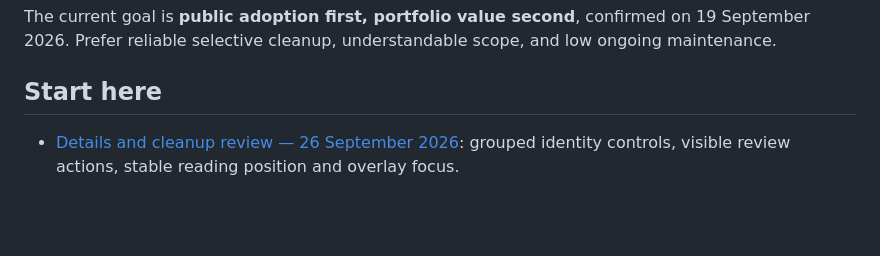
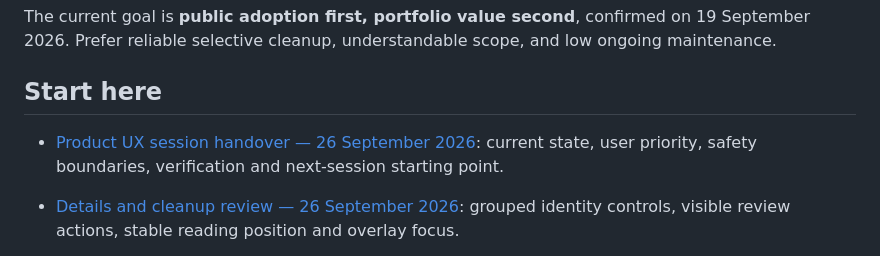
Before and after one commit to KatrinaaDing/Bookmark-Data-Cleaner, a Markdown page: docs/improvements/README.md, the part around the change. Drawn GitHub-style; blank space fills up the shorter version.

Commit message:
docs: hand over ongoing product UX refinement

```diff
--- a/docs/improvements/README.md
+++ b/docs/improvements/README.md
@@ -3,6 +3,8 @@
 The current goal is **public adoption first, portfolio value second**, confirmed on 19 September 2026. Prefer reliable selective cleanup, understandable scope, and low ongoing maintenance.
 
 ## Start here
+
+- [Product UX session handover — 26 September 2026](../handovers/2026-09-26-product-ux.md): current state, user priority, safety boundaries, verification and next-session starting point.
 
 - [Details and cleanup review — 26 September 2026](history/2026-09-26-details-review-ux.md): grouped identity controls, visible review actions, stable reading position and overlay focus.
 
```
Also changed, not shown: docs/handovers/2026-09-26-product-ux.md (added, +134 -0 lines).
